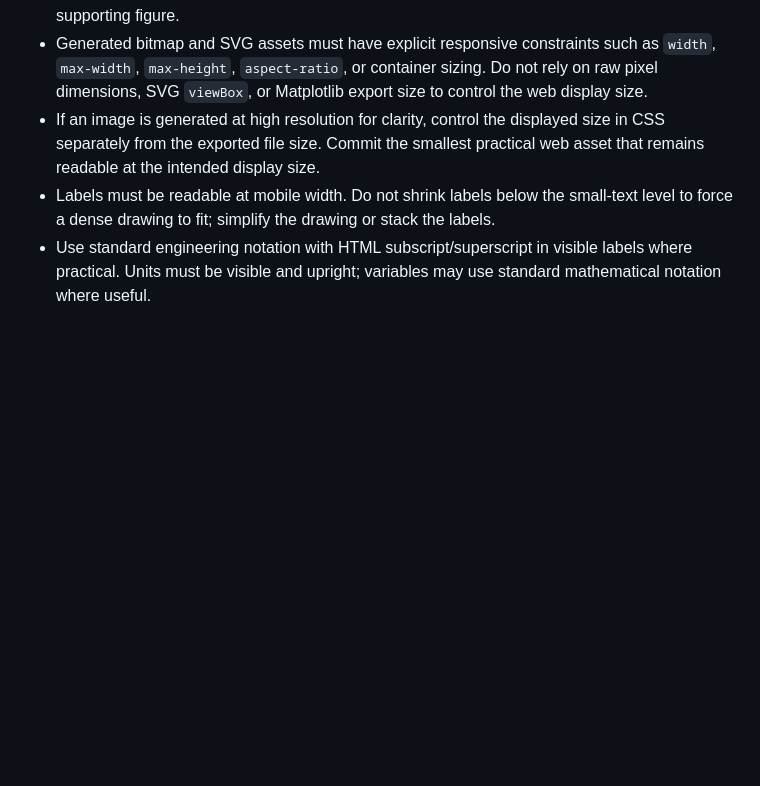
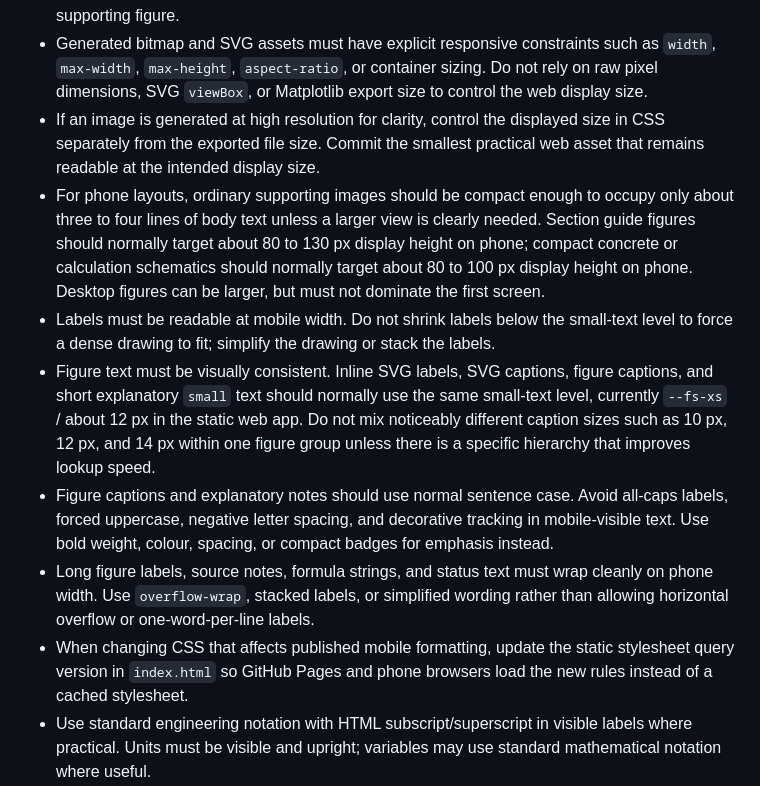
Before and after one commit to Pikatiu27/SC-handbook, a Markdown page: SC_HANDBOOK.md, the part around the change. Rendered like a GitHub page; blank space fills up the shorter version.

Commit message:
Document web figure formatting rules

```diff
--- a/SC_HANDBOOK.md
+++ b/SC_HANDBOOK.md
@@ -947,7 +947,12 @@ Web engineering figure and chart rules:
 - Do not let a generated image dominate the first screen or push the main inputs and results away from the engineer. Key inputs and governing results must remain easier to reach than the supporting figure.
 - Generated bitmap and SVG assets must have explicit responsive constraints such as `width`, `max-width`, `max-height`, `aspect-ratio`, or container sizing. Do not rely on raw pixel dimensions, SVG `viewBox`, or Matplotlib export size to control the web display size.
 - If an image is generated at high resolution for clarity, control the displayed size in CSS separately from the exported file size. Commit the smallest practical web asset that remains readable at the intended display size.
+- For phone layouts, ordinary supporting images should be compact enough to occupy only about three to four lines of body text unless a larger view is clearly needed. Section guide figures should normally target about 80 to 130 px display height on phone; compact concrete or calculation schematics should normally target about 80 to 100 px display height on phone. Desktop figures can be larger, but must not dominate the first screen.
 - Labels must be readable at mobile width. Do not shrink labels below the small-text level to force a dense drawing to fit; simplify the drawing or stack the labels.
+- Figure text must be visually consistent. Inline SVG labels, SVG captions, figure captions, and short explanatory `small` text should normally use the same small-text level, currently `--fs-xs` / about 12 px in the static web app. Do not mix noticeably different caption sizes such as 10 px, 12 px, and 14 px within one figure group unless there is a specific hierarchy that improves lookup speed.
+- Figure captions and explanatory notes should use normal sentence case. Avoid all-caps labels, forced uppercase, negative letter spacing, and decorative tracking in mobile-visible text. Use bold weight, colour, spacing, or compact badges for emphasis instead.
+- Long figure labels, source notes, formula strings, and status text must wrap cleanly on phone width. Use `overflow-wrap`, stacked labels, or simplified wording rather than allowing horizontal overflow or one-word-per-line labels.
+- When changing CSS that affects published mobile formatting, update the static stylesheet query version in `index.html` so GitHub Pages and phone browsers load the new rules instead of a cached stylesheet.
 - Use standard engineering notation with HTML subscript/superscript in visible labels where practical. Units must be visible and upright; variables may use standard mathematical notation where useful.
 - Do not rely on colour alone. If a diagram uses colour to distinguish actions, parts, checks, or statuses, also use labels, line style, marker shape, hatching, or text.
 - Use colour-blind-safe, low-saturation colours consistent with the web colour system. Avoid pure red, pure green, strong neon colours, dark low-contrast fills, and one-hue decorative palettes.
```
